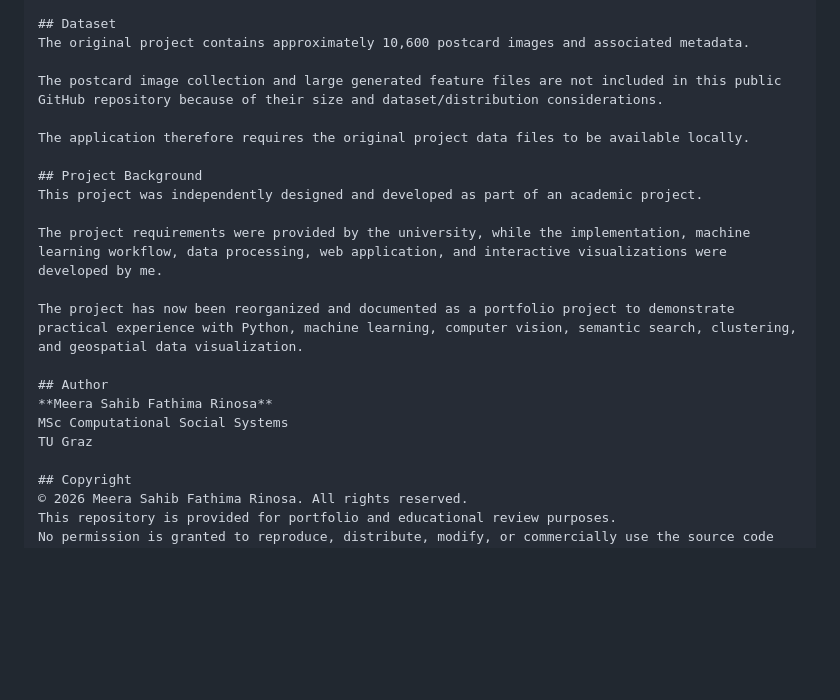
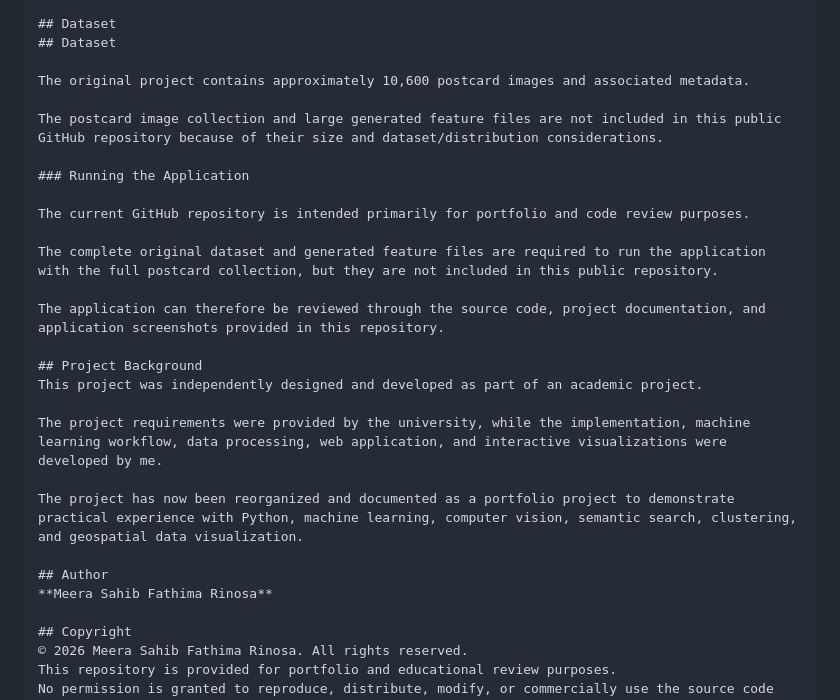
Before and after one commit to rinosa1231/digital-postcards-library, a Markdown page: README.md, the part around the change. GitHub-like rendering; blank space fills up the shorter version.

Commit message:
Clarify dataset availability

```diff
--- a/README.md
+++ b/README.md
@@ -82,11 +82,19 @@ digital-postcards-library/
 └── .gitignore
 
 ## Dataset
+## Dataset
+
 The original project contains approximately 10,600 postcard images and associated metadata.
 
 The postcard image collection and large generated feature files are not included in this public GitHub repository because of their size and dataset/distribution considerations.
 
-The application therefore requires the original project data files to be available locally.
+### Running the Application
+
+The current GitHub repository is intended primarily for portfolio and code review purposes.
+
+The complete original dataset and generated feature files are required to run the application with the full postcard collection, but they are not included in this public repository.
+
+The application can therefore be reviewed through the source code, project documentation, and application screenshots provided in this repository.
 
 ## Project Background
 This project was independently designed and developed as part of an academic project.
@@ -97,8 +105,6 @@ The project has now been reorganized and documented as a portfolio project to de
 
 ## Author
 **Meera Sahib Fathima Rinosa**
-MSc Computational Social Systems
-TU Graz
 
 ## Copyright
 © 2026 Meera Sahib Fathima Rinosa. All rights reserved.
```
